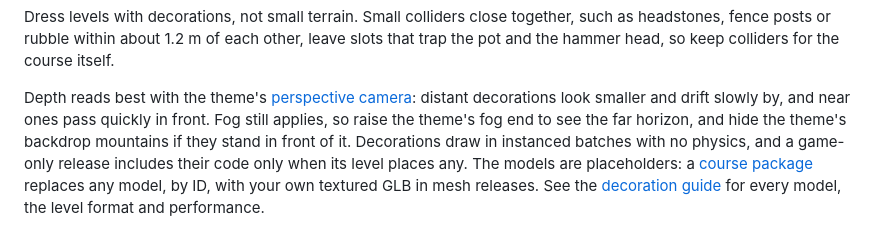
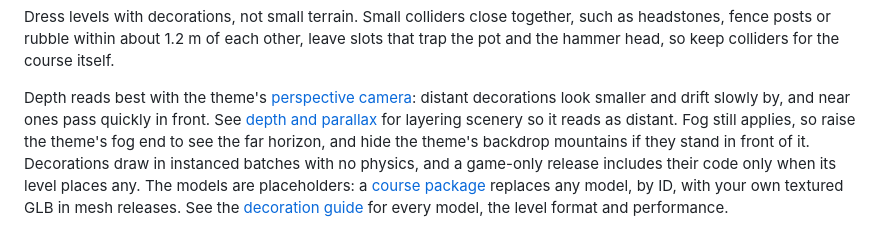
Before and after one commit to poshih/over-the-edge, a Markdown page: README.md, the part around the change. Rendered like a GitHub page.

Commit message:
docs(decorations): guide depth and parallax
Co-authored-by: Copilot <223556219+Copilot@users.noreply.github.com>

```diff
--- a/README.md
+++ b/README.md
@@ -1327,6 +1327,7 @@ trap the pot and the hammer head, so keep colliders for the course itself.
 
 Depth reads best with the theme's [perspective camera](docs/projects.md#section-reference):
 distant decorations look smaller and drift slowly by, and near ones pass quickly in front.
+See [depth and parallax](docs/depth-and-parallax.md) for layering scenery so it reads as distant.
 Fog still applies, so raise the theme's fog end to see the far horizon, and hide the
 theme's backdrop mountains if they stand in front of it. Decorations draw in instanced
 batches with no physics, and a game-only release includes their code only when its level
```
Also changed, not shown: docs/decorations.md (+3 -1 lines), docs/depth-and-parallax.md (added, +128 -0 lines).
